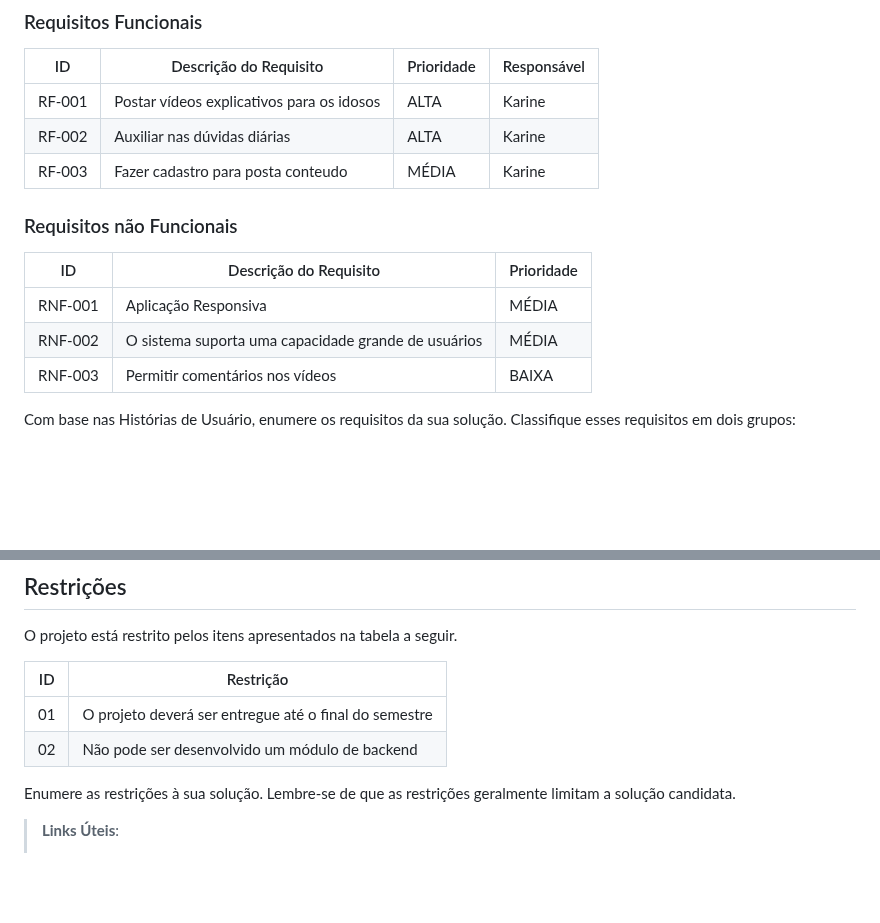
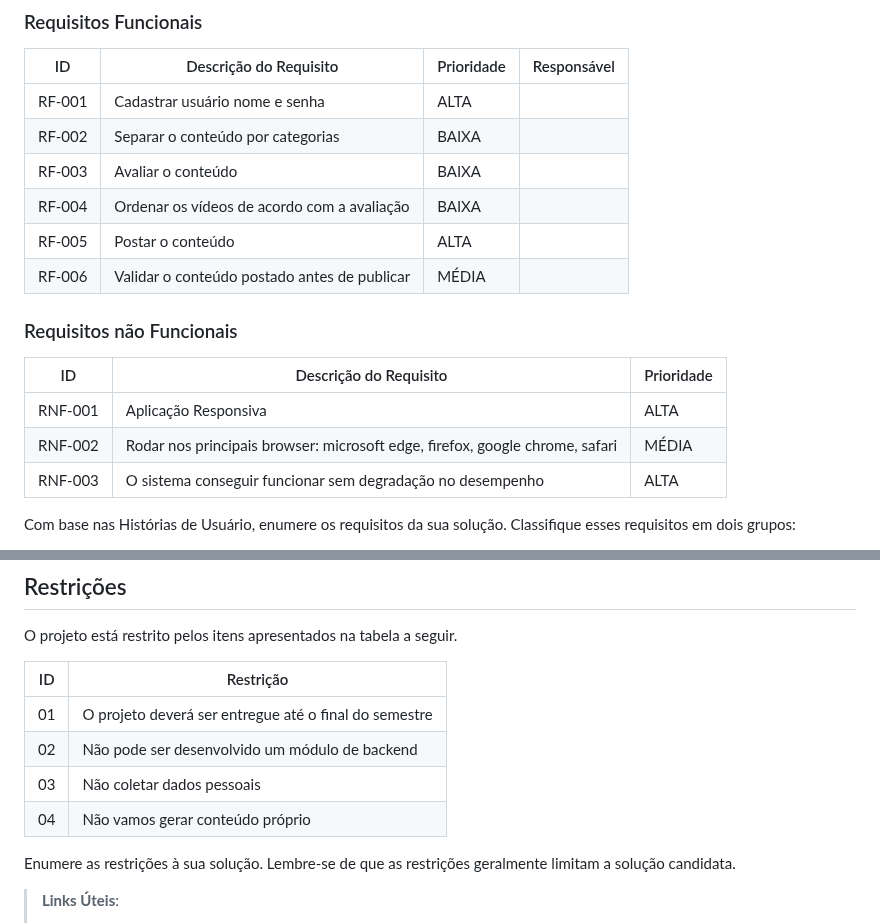
Before and after one commit to ICEI-PUC-Minas-PBR-SI/pbr-si-2023-1-p1-proj-web-g1-grupo1, a Markdown page: docs/especification.md, 2 parts joined by grey strips. Drawn GitHub-style; blank space fills up the shorter version.

```diff
--- a/docs/especification.md
+++ b/docs/especification.md
@@ -37,17 +37,20 @@ As tabelas que se seguem apresentam os requisitos funcionais e não funcionais q
 
 |ID    | Descrição do Requisito  | Prioridade | Responsável |
 |------|-----------------------------------------|----| ----|
-|RF-001| Postar vídeos explicativos para os idosos | ALTA | Karine  |
-|RF-002| Auxiliar nas dúvidas diárias  | ALTA | Karine |
-|RF-003| Fazer cadastro para posta conteudo | MÉDIA | Karine |
+|RF-001| Cadastrar usuário nome e senha | ALTA |   |
+|RF-002| Separar o conteúdo por categorias  | BAIXA |   |
+|RF-003| Avaliar o conteúdo| BAIXA |  |
+|RF-004| Ordenar os vídeos de acordo com a avaliação | BAIXA |   |
+|RF-005| Postar o conteúdo | ALTA |   |
+|RF-006| Validar o conteúdo postado antes de publicar | MÉDIA |   |
 
 ### Requisitos não Funcionais
 
 |ID     | Descrição do Requisito  |Prioridade |
 |-------|-------------------------|----|
-|RNF-001|Aplicação Responsiva | MÉDIA |
-|RNF-002| O sistema suporta uma capacidade grande de usuários |  MÉDIA |
-|RNF-003| Permitir comentários nos vídeos |  BAIXA |
+|RNF-001| Aplicação Responsiva | ALTA |
+|RNF-002| Rodar nos principais browser: microsoft edge, firefox, google chrome, safari | MÉDIA |
+|RNF-003| O sistema conseguir funcionar sem degradação no desempenho | ALTA |
 
 Com base nas Histórias de Usuário, enumere os requisitos da sua solução. Classifique esses requisitos em dois grupos:
 
@@ -72,7 +75,8 @@ O projeto está restrito pelos itens apresentados na tabela a seguir.
 |--|-------------------------------------------------------|
 |01| O projeto deverá ser entregue até o final do semestre |
 |02| Não pode ser desenvolvido um módulo de backend        |
-
+|03| Não coletar dados pessoais                            |
+|04| Não vamos gerar conteúdo próprio                      |
 
 Enumere as restrições à sua solução. Lembre-se de que as restrições geralmente limitam a solução candidata.
 
```
